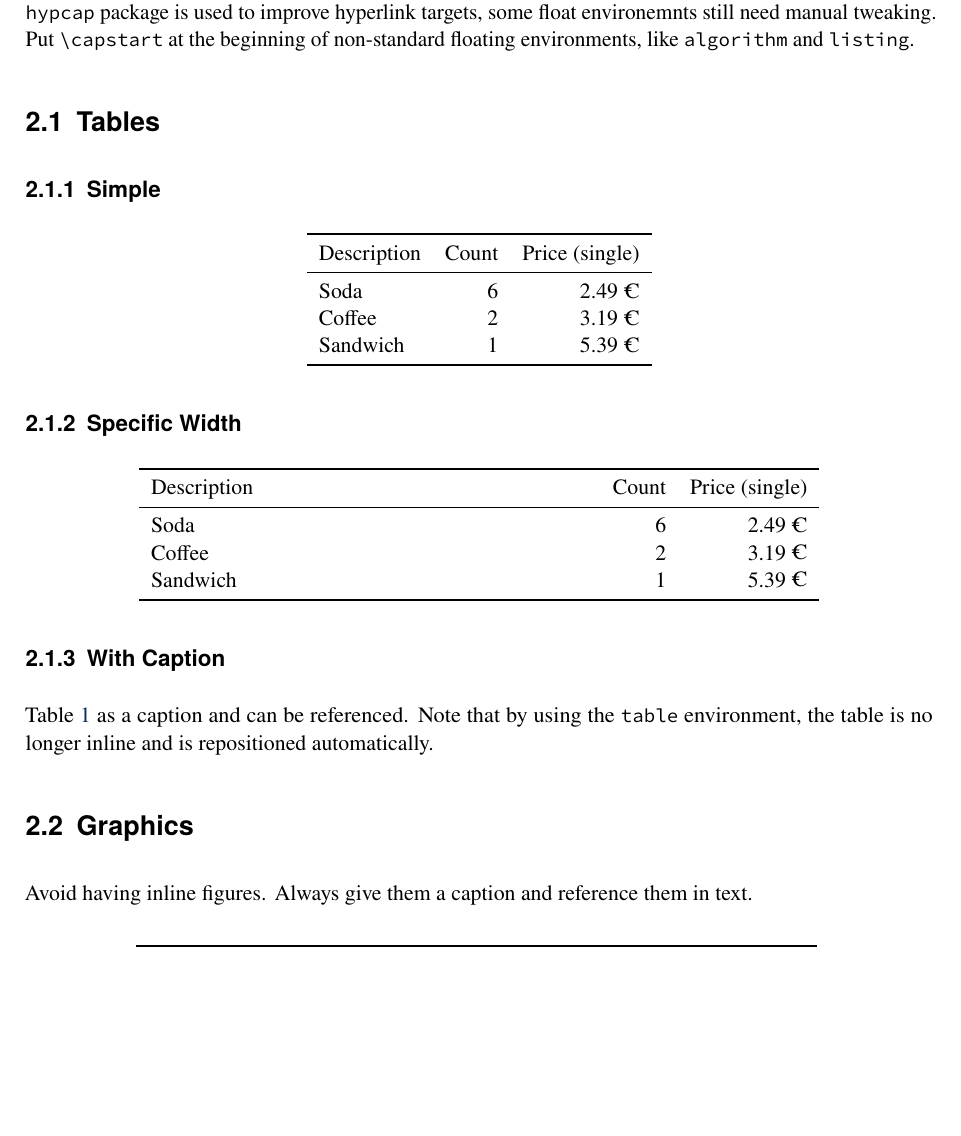
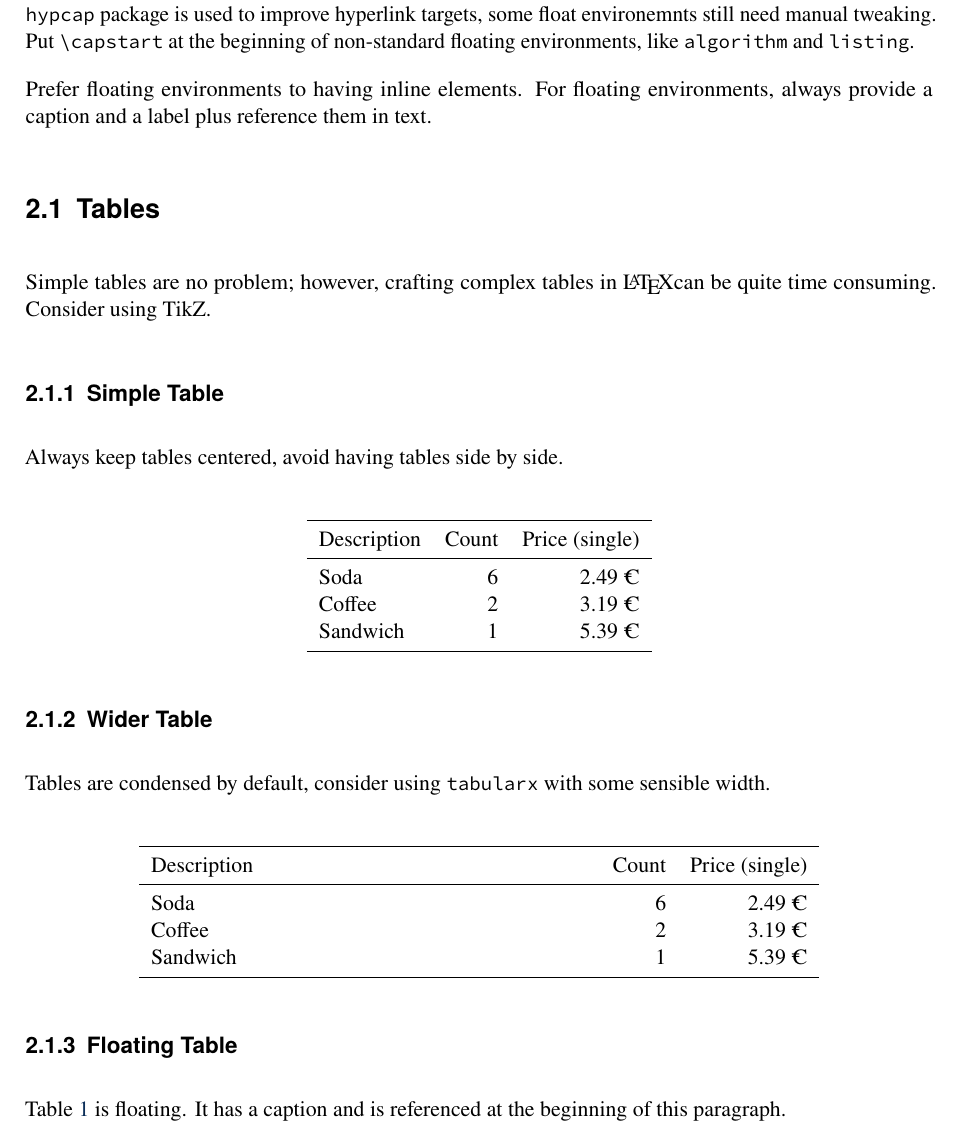
Before and after one commit to uibk-dps-teaching/DPS-LaTeX, a LaTeX thesis (document.tex, which reads parts/02_other_elements.tex): part of page 21 of 29, cut so that both start at the same text, the shorter picture padded with empty space. Compiled offline with pdfLaTeX.

Commit message:
Reword other elements chapter

```diff
--- a/parts/02_other_elements.tex
+++ b/parts/02_other_elements.tex
@@ -4,9 +4,17 @@ This section shows you how to add other elements, like figurs or tables, to your
 Even though the \texttt{hypcap} package is used to improve hyperlink targets, some float environemnts still need manual tweaking.
 Put \texttt{\textbackslash{}capstart} at the beginning of non-standard floating environments, like \texttt{algorithm} and \texttt{listing}.
 
+Prefer floating environments to having inline elements.
+For floating environments, always provide a caption and a label plus reference them in text.
+
 \section{Tables}
 
-\subsection{Simple}
+Simple tables are no problem; however, crafting complex tables in \LaTeX can be quite time consuming.
+Consider using TikZ.
+
+\subsection{Simple Table}
+
+Always keep tables centered, avoid having tables side by side.
 
 \begin{center}
 \begin{tabular}{lrr}
@@ -20,7 +28,9 @@ Put \texttt{\textbackslash{}capstart} at the beginning of non-standard floating
 \end{tabular}
 \end{center}
 
-\subsection{Specific Width}
+\subsection{Wider Table}
+
+Tables are condensed by default, consider using \texttt{tabularx} with some sensible width.
 
 \begin{center}
 \begin{tabularx}{0.75\textwidth}{Xrr}
@@ -34,10 +44,9 @@ Put \texttt{\textbackslash{}capstart} at the beginning of non-standard floating
 \end{tabularx}
 \end{center}
 
-\subsection{With Caption}
+\subsection{Floating Table}
 
-\Cref{tbl:some_table} as a caption and can be referenced.
-Note that by using the \texttt{table} environment, the table is no longer inline and is repositioned automatically.
+\Cref{tbl:some_table} is floating. It has a caption and is referenced at the beginning of this paragraph.
 
 \begin{table}
 	\centering
@@ -55,9 +64,6 @@ Note that by using the \texttt{table} environment, the table is no longer inline
 \end{table}
 
 \section{Graphics}
-
-Avoid having inline figures.
-Always give them a caption and reference them in text.
 
 \subsection{Figures}
 
```
